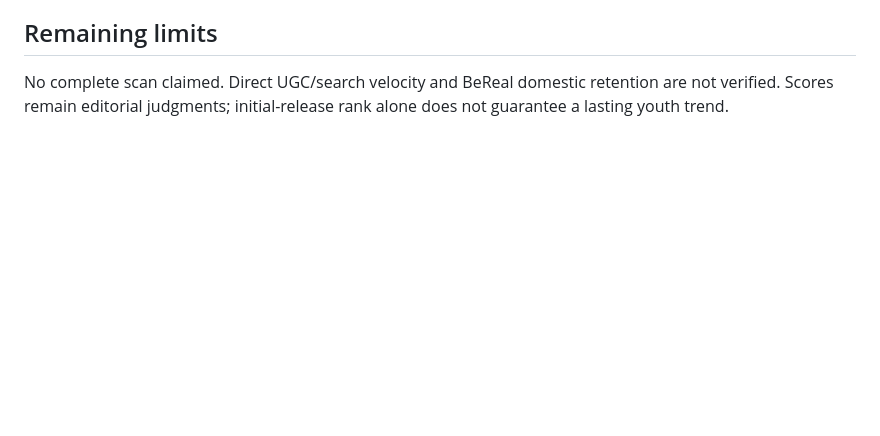
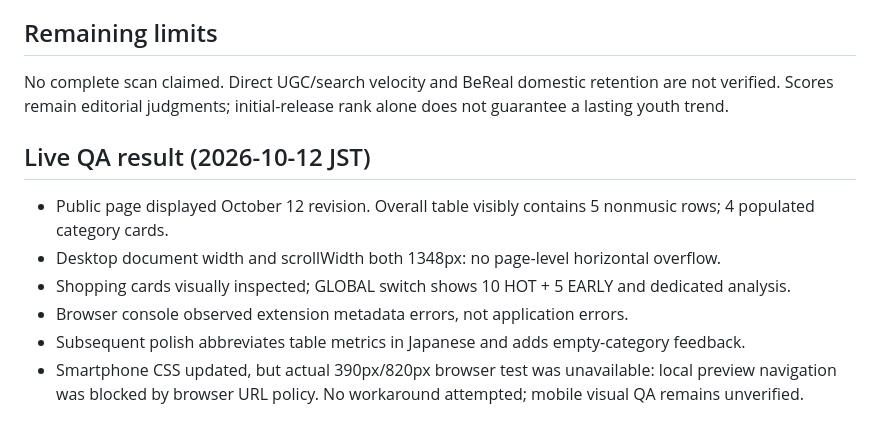
Before and after one commit to aoblueee/trend, a Markdown page: weekly/2026-10-12-scope-review.md, the part around the change. Rendered like a GitHub page; blank space fills up the shorter version.

Commit message:
Record actual live browser checks and mobile verification limit

```diff
--- a/weekly/2026-10-12-scope-review.md
+++ b/weekly/2026-10-12-scope-review.md
@@ -41,3 +41,11 @@ Sources:
 
 ## Remaining limits
 No complete scan claimed. Direct UGC/search velocity and BeReal domestic retention are not verified. Scores remain editorial judgments; initial-release rank alone does not guarantee a lasting youth trend.
+
+## Live QA result (2026-10-12 JST)
+- Public page displayed October 12 revision. Overall table visibly contains 5 nonmusic rows; 4 populated category cards.
+- Desktop document width and scrollWidth both 1348px: no page-level horizontal overflow.
+- Shopping cards visually inspected; GLOBAL switch shows 10 HOT + 5 EARLY and dedicated analysis.
+- Browser console observed extension metadata errors, not application errors.
+- Subsequent polish abbreviates table metrics in Japanese and adds empty-category feedback.
+- Smartphone CSS updated, but actual 390px/820px browser test was unavailable: local preview navigation was blocked by browser URL policy. No workaround attempted; mobile visual QA remains unverified.
```
